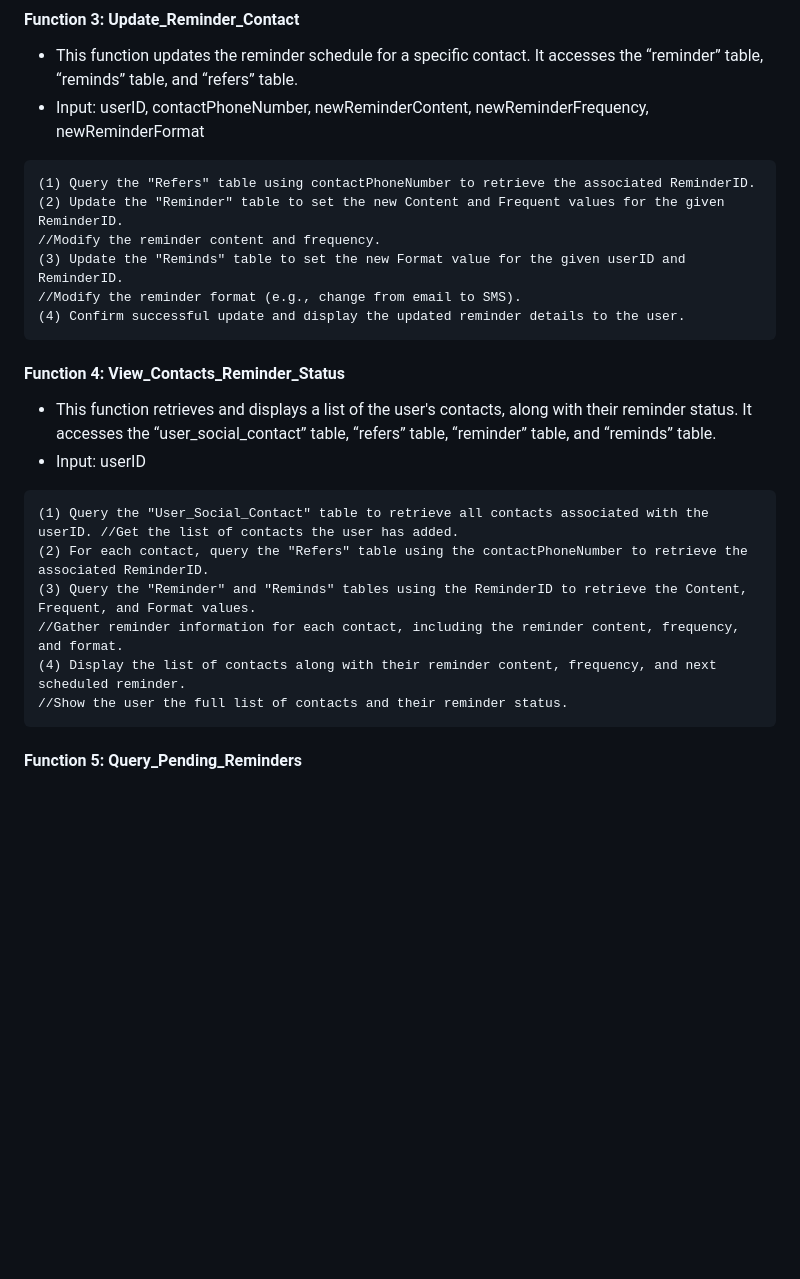
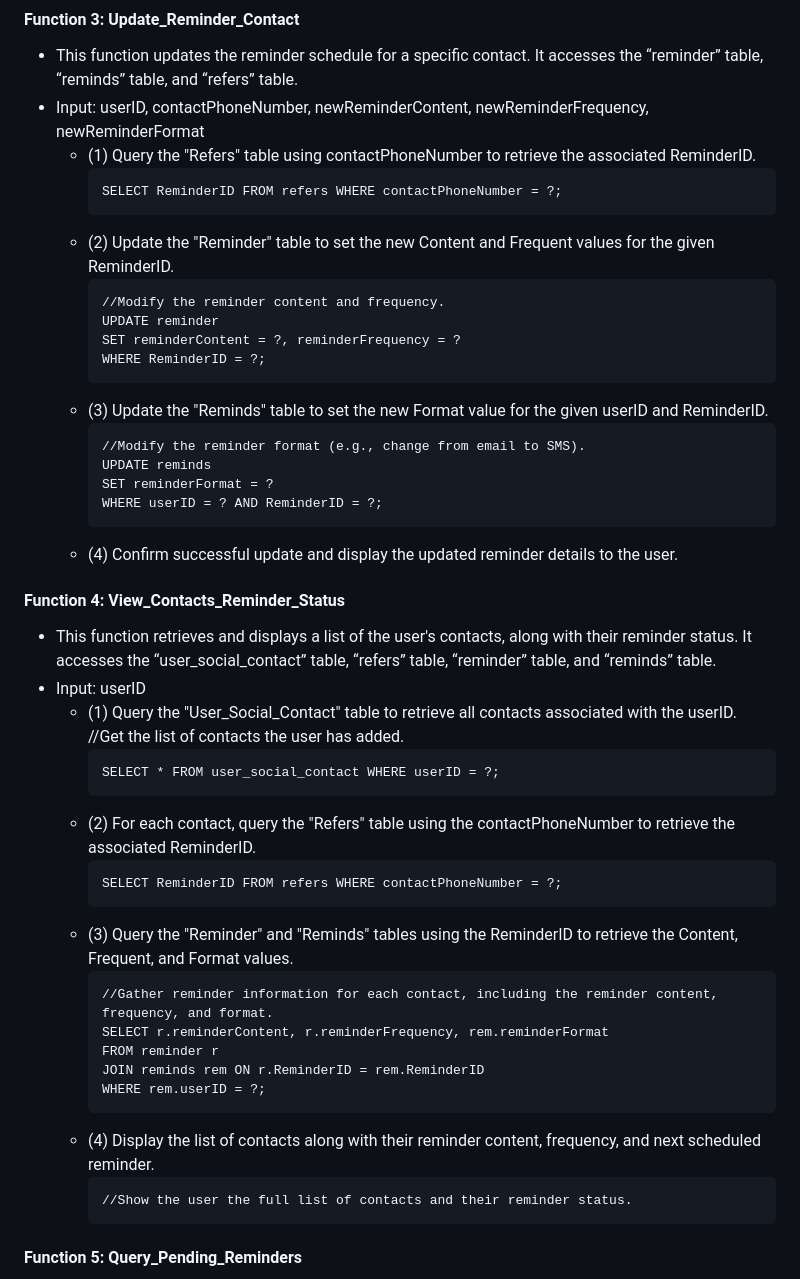
Before and after one commit to haarbj/Tether, a Markdown page: README.md, the part around one of its changes. Rendered like a GitHub page; blank space fills up the shorter version.

````diff
--- a/README.md
+++ b/README.md
@@ -152,26 +183,49 @@ being sent out to the user for each contact on a periodic basis (hence the frequ
 #### Function 3: Update_Reminder_Contact
 - This function updates the reminder schedule for a specific contact. It accesses the “reminder” table, “reminds” table, and “refers” table.
 - Input: userID, contactPhoneNumber, newReminderContent, newReminderFrequency, newReminderFormat
-```
-(1) Query the "Refers" table using contactPhoneNumber to retrieve the associated ReminderID.
-(2) Update the "Reminder" table to set the new Content and Frequent values for the given ReminderID.
-//Modify the reminder content and frequency.
-(3) Update the "Reminds" table to set the new Format value for the given userID and ReminderID.
-//Modify the reminder format (e.g., change from email to SMS).
-(4) Confirm successful update and display the updated reminder details to the user.
-```
+  - (1) Query the "Refers" table using contactPhoneNumber to retrieve the associated ReminderID.
+    ```
+    SELECT ReminderID FROM refers WHERE contactPhoneNumber = ?;
+    ```
+  - (2) Update the "Reminder" table to set the new Content and Frequent values for the given ReminderID.
+    ```
+    //Modify the reminder content and frequency.
+    UPDATE reminder
+    SET reminderContent = ?, reminderFrequency = ?
+    WHERE ReminderID = ?;
+    ```
+  - (3) Update the "Reminds" table to set the new Format value for the given userID and ReminderID.
+    ```
+    //Modify the reminder format (e.g., change from email to SMS).
+    UPDATE reminds
+    SET reminderFormat = ?
+    WHERE userID = ? AND ReminderID = ?;
+    ```
+  - (4) Confirm successful update and display the updated reminder details to the user.
 
 #### Function 4: View_Contacts_Reminder_Status
 - This function retrieves and displays a list of the user's contacts, along with their reminder status. It accesses the “user_social_contact” table, “refers” table, “reminder” table, and “reminds” table.
 - Input: userID
-```
-(1) Query the "User_Social_Contact" table to retrieve all contacts associated with the userID. //Get the list of contacts the user has added.
-(2) For each contact, query the "Refers" table using the contactPhoneNumber to retrieve the associated ReminderID.
-(3) Query the "Reminder" and "Reminds" tables using the ReminderID to retrieve the Content, Frequent, and Format values.
-//Gather reminder information for each contact, including the reminder content, frequency, and format.
-(4) Display the list of contacts along with their reminder content, frequency, and next scheduled reminder.
-//Show the user the full list of contacts and their reminder status.
-```
+  - (1) Query the "User_Social_Contact" table to retrieve all contacts associated with the userID. //Get the list of contacts the user has added.
+    ```
+    SELECT * FROM user_social_contact WHERE userID = ?;
+    ```
+  - (2) For each contact, query the "Refers" table using the contactPhoneNumber to retrieve the associated ReminderID.
+    ```
+    SELECT ReminderID FROM refers WHERE contactPhoneNumber = ?;
+    ```
+  - (3) Query the "Reminder" and "Reminds" tables using the ReminderID to retrieve the Content, Frequent, and Format values.
+    ```
+    //Gather reminder information for each contact, including the reminder content, frequency, and format.
+    SELECT r.reminderContent, r.reminderFrequency, rem.reminderFormat
+    FROM reminder r
+    JOIN reminds rem ON r.ReminderID = rem.ReminderID
+    WHERE rem.userID = ?;
+    ```
+  - (4) Display the list of contacts along with their reminder content, frequency, and next scheduled reminder.
+    ```
+    //Show the user the full list of contacts and their reminder status.
+    ```
 
 #### Function 5: Query_Pending_Reminders
 - This function retrieves all pending reminders based on the user's set reminder schedule. It accesses the “user_social_contact” table, “refers” table, “reminder” table, and “reminds” table.
````
Also changed, not shown: other parts of README.md (+91 -40 lines).
